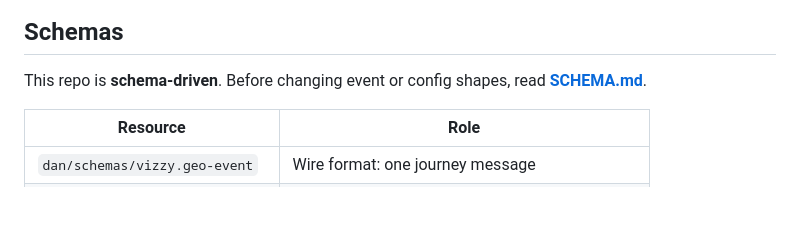
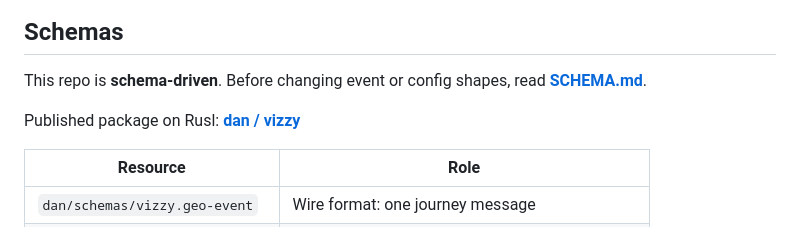
Before and after one commit to hassox/vizzy, a Markdown page: README.md, the part around the change. GitHub-like rendering; blank space fills up the shorter version.

Commit message:
Document Rusl vizzy package link in README

```diff
--- a/README.md
+++ b/README.md
@@ -122,6 +122,8 @@ docs/plans           design notes
 
 This repo is **schema-driven**. Before changing event or config shapes, read **[SCHEMA.md](./SCHEMA.md)**.
 
+Published package on Rusl: **[dan / vizzy](https://rusl.com/dan/schemas?package=vizzy)**
+
 | Resource | Role |
 |---|---|
 | `dan/schemas/vizzy.geo-event` | Wire format: one journey message |
```
